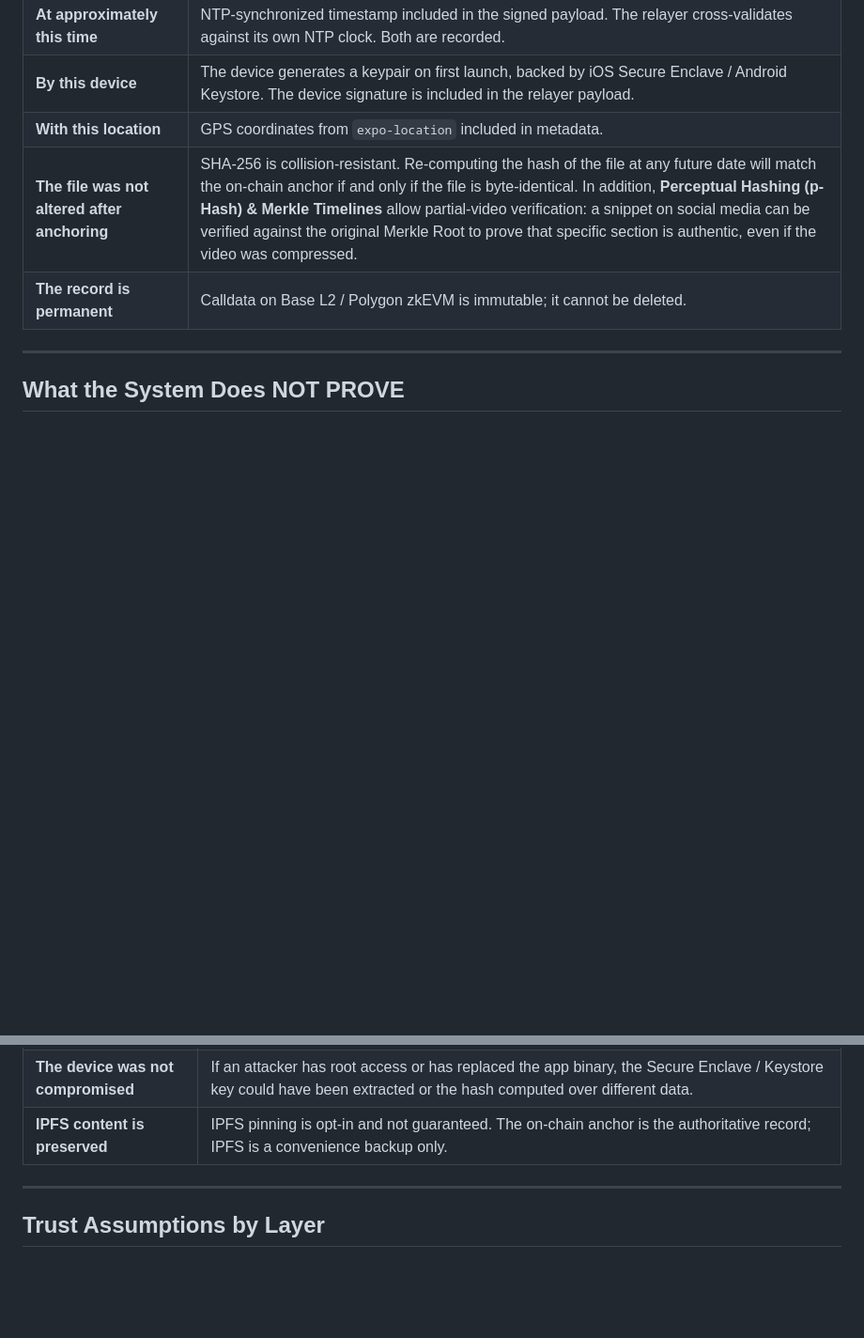
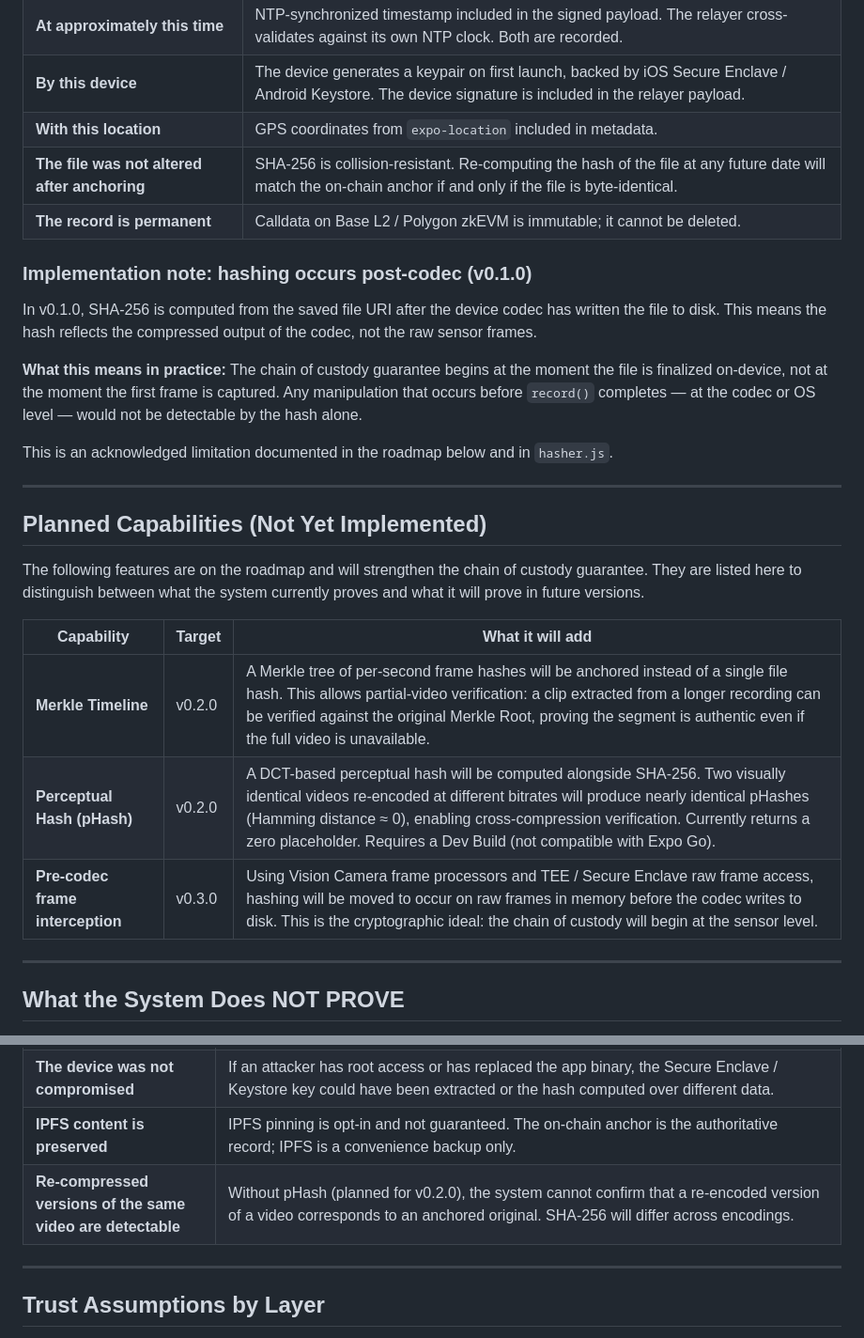
Before and after one commit to Peerpar/protocol, a Markdown page: TRUST_MODEL.md, 2 parts joined by grey strips. Shown at 94% size. GitHub-like rendering; blank space fills up the shorter version.

```diff
--- a/TRUST_MODEL.md
+++ b/TRUST_MODEL.md
@@ -14,9 +14,28 @@
 | **At approximately this time** | NTP-synchronized timestamp included in the signed payload. The relayer cross-validates against its own NTP clock. Both are recorded. |
 | **By this device** | The device generates a keypair on first launch, backed by iOS Secure Enclave / Android Keystore. The device signature is included in the relayer payload. |
 | **With this location** | GPS coordinates from `expo-location` included in metadata. |
-| **The file was not altered after anchoring** | SHA-256 is collision-resistant. Re-computing the hash of the file at any future date will match the on-chain anchor if and only if the file is byte-identical. In addition, **Perceptual Hashing (p-Hash) & Merkle Timelines** allow partial-video verification: a snippet on social media can be verified against the original Merkle Root to prove that specific section is authentic, even if the video was compressed. |
+| **The file was not altered after anchoring** | SHA-256 is collision-resistant. Re-computing the hash of the file at any future date will match the on-chain anchor if and only if the file is byte-identical.
 | **The record is permanent** | Calldata on Base L2 / Polygon zkEVM is immutable; it cannot be deleted. |
 
+### Implementation note: hashing occurs post-codec (v0.1.0)
+
+In v0.1.0, SHA-256 is computed from the saved file URI after the device codec has written the file to disk. This means the hash reflects the compressed output of the codec, not the raw sensor frames.
+
+**What this means in practice:** The chain of custody guarantee begins at the moment the file is finalized on-device, not at the moment the first frame is captured. Any manipulation that occurs before `record()` completes — at the codec or OS level — would not be detectable by the hash alone.
+
+This is an acknowledged limitation documented in the roadmap below and in `hasher.js`.
+
+---
+
+## Planned Capabilities (Not Yet Implemented)
+
+The following features are on the roadmap and will strengthen the chain of custody guarantee. They are listed here to distinguish between what the system currently proves and what it will prove in future versions.
+
+| Capability | Target | What it will add |
+|---|---|---|
+| **Merkle Timeline** | v0.2.0 | A Merkle tree of per-second frame hashes will be anchored instead of a single file hash. This allows partial-video verification: a clip extracted from a longer recording can be verified against the original Merkle Root, proving the segment is authentic even if the full video is unavailable. |
+| **Perceptual Hash (pHash)** | v0.2.0 | A DCT-based perceptual hash will be computed alongside SHA-256. Two visually identical videos re-encoded at different bitrates will produce nearly identical pHashes (Hamming distance ≈ 0), enabling cross-compression verification. Currently returns a zero placeholder. Requires a Dev Build (not compatible with Expo Go). |
+| **Pre-codec frame interception** | v0.3.0 | Using Vision Camera frame processors and TEE / Secure Enclave raw frame access, hashing will be moved to occur on raw frames in memory before the codec writes to disk. This is the cryptographic ideal: the chain of custody will begin at the sensor level. |
 ---
 
 ## What the System Does NOT PROVE
@@ -30,6 +49,7 @@
 | **The relayer is neutral** | The relayer is currently a single EOA controlled by the PeerPar team. It could delay, reorder, or drop submissions. This is an acknowledged centralisation risk (see `/relayer/README.md`). |
 | **The device was not compromised** | If an attacker has root access or has replaced the app binary, the Secure Enclave / Keystore key could have been extracted or the hash computed over different data. |
 | **IPFS content is preserved** | IPFS pinning is opt-in and not guaranteed. The on-chain anchor is the authoritative record; IPFS is a convenience backup only. |
+| **Re-compressed versions of the same video are detectable** | Without pHash (planned for v0.2.0), the system cannot confirm that a re-encoded version of a video corresponds to an anchored original. SHA-256 will differ across encodings. |
 
 ---
 
```
Also changed, not shown: README.md (+1 -1 lines), app/README.md (added, +47 -0 lines).
